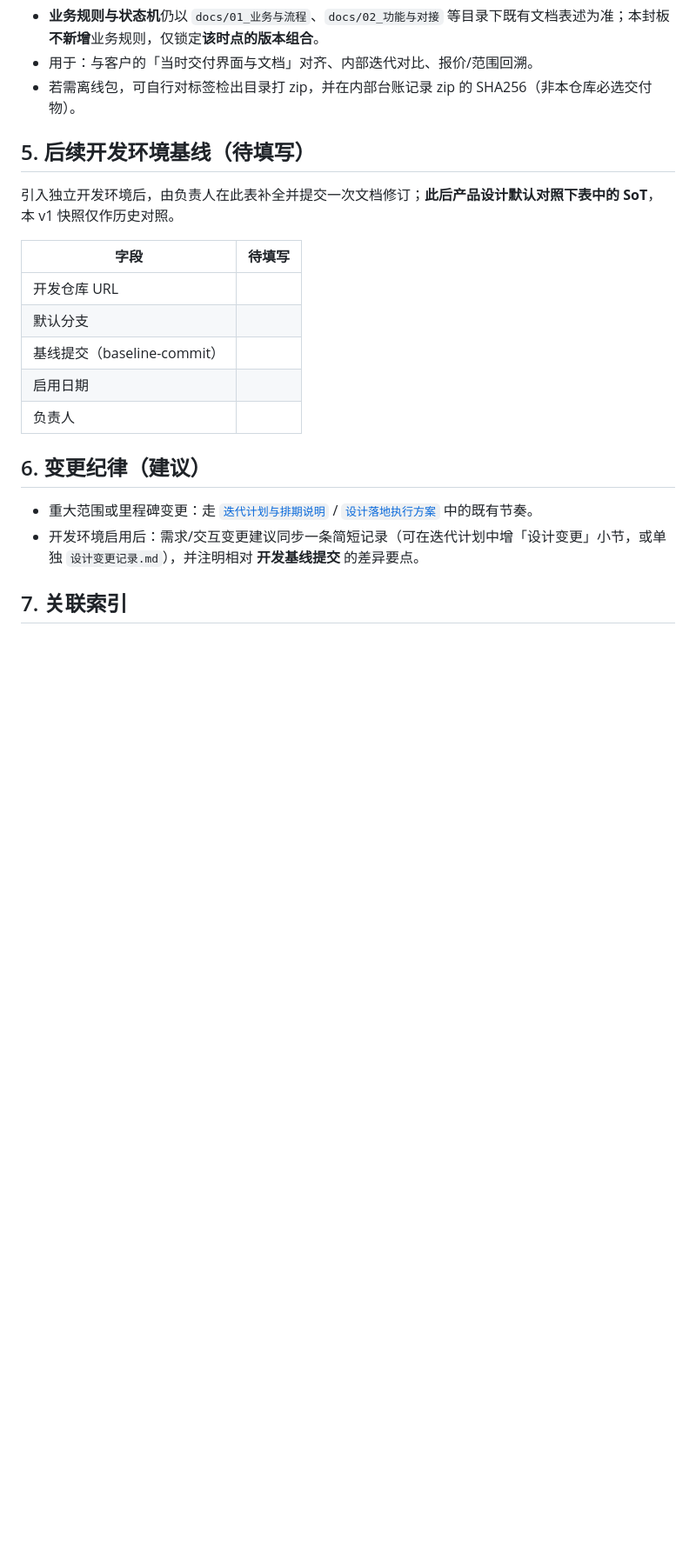
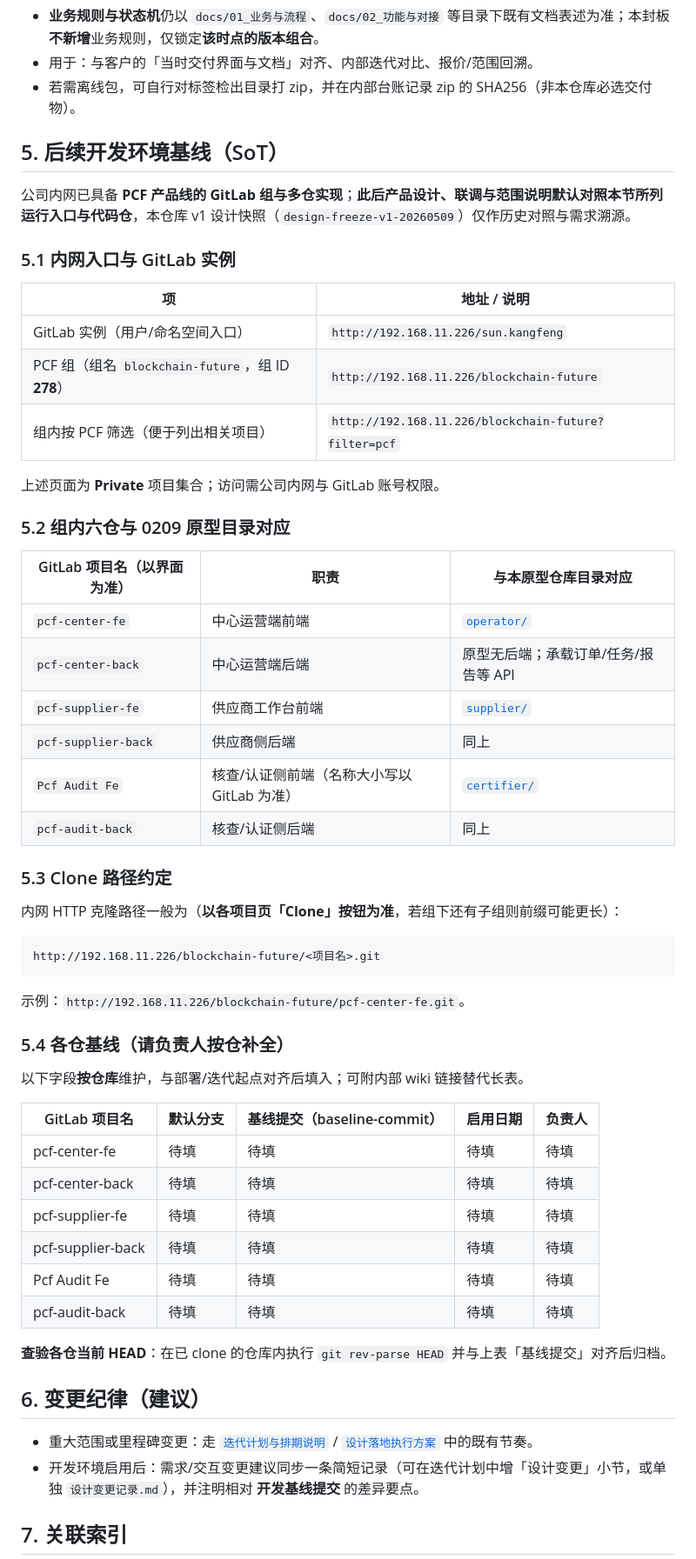
Before and after one commit to vuvanmai936-dot/steel-carbon-footprint, a Markdown page: docs/00_迭代计划/第一次设计快照封板说明_20260509.md, the part around the change. Shown at 87% size. Rendered like a GitHub page; blank space fills up the shorter version.

````diff
--- a/docs/00_迭代计划/第一次设计快照封板说明_20260509.md
+++ b/docs/00_迭代计划/第一次设计快照封板说明_20260509.md
@@ -44,17 +44,55 @@ git rev-parse design-freeze-v1-20260509^{commit}
 - 用于：与客户的「当时交付界面与文档」对齐、内部迭代对比、报价/范围回溯。
 - 若需离线包，可自行对标签检出目录打 zip，并在内部台账记录 zip 的 SHA256（非本仓库必选交付物）。
 
-## 5. 后续开发环境基线（待填写）
+## 5. 后续开发环境基线（SoT）
 
-引入独立开发环境后，由负责人在此表补全并提交一次文档修订；**此后产品设计默认对照下表中的 SoT**，本 v1 快照仅作历史对照。
+公司内网已具备 **PCF 产品线的 GitLab 组与多仓实现**；**此后产品设计、联调与范围说明默认对照本节所列运行入口与代码仓**，本仓库 v1 设计快照（`design-freeze-v1-20260509`）仅作历史对照与需求溯源。
 
-| 字段 | 待填写 |
-|------|--------|
-| 开发仓库 URL | |
-| 默认分支 | |
-| 基线提交（baseline-commit） | |
-| 启用日期 | |
-| 负责人 | |
+### 5.1 内网入口与 GitLab 实例
+
+| 项 | 地址 / 说明 |
+|----|-------------|
+| GitLab 实例（用户/命名空间入口） | `http://192.168.11.226/sun.kangfeng` |
+| PCF 组（组名 `blockchain-future`，组 ID **278**） | `http://192.168.11.226/blockchain-future` |
+| 组内按 PCF 筛选（便于列出相关项目） | `http://192.168.11.226/blockchain-future?filter=pcf` |
+
+上述页面为 **Private** 项目集合；访问需公司内网与 GitLab 账号权限。
+
+### 5.2 组内六仓与 0209 原型目录对应
+
+| GitLab 项目名（以界面为准） | 职责 | 与本原型仓库目录对应 |
+|-----------------------------|------|------------------------|
+| `pcf-center-fe` | 中心运营端前端 | [`operator/`](../../operator/) |
+| `pcf-center-back` | 中心运营端后端 | 原型无后端；承载订单/任务/报告等 API |
+| `pcf-supplier-fe` | 供应商工作台前端 | [`supplier/`](../../supplier/) |
+| `pcf-supplier-back` | 供应商侧后端 | 同上 |
+| `Pcf Audit Fe` | 核查/认证侧前端（名称大小写以 GitLab 为准） | [`certifier/`](../../certifier/) |
+| `pcf-audit-back` | 核查/认证侧后端 | 同上 |
+
+### 5.3 Clone 路径约定
+
+内网 HTTP 克隆路径一般为（**以各项目页「Clone」按钮为准**，若组下还有子组则前缀可能更长）：
+
+```text
+http://192.168.11.226/blockchain-future/<项目名>.git
+```
+
+示例：`http://192.168.11.226/blockchain-future/pcf-center-fe.git`。
+
+### 5.4 各仓基线（请负责人按仓补全）
+
+以下字段**按仓库**维护，与部署/迭代起点对齐后填入；可附内部 wiki 链接替代长表。
+
+| GitLab 项目名 | 默认分支 | 基线提交（baseline-commit） | 启用日期 | 负责人 |
+|---------------|----------|----------------------------|----------|--------|
+| pcf-center-fe | 待填 | 待填 | 待填 | 待填 |
+| pcf-center-back | 待填 | 待填 | 待填 | 待填 |
+| pcf-supplier-fe | 待填 | 待填 | 待填 | 待填 |
+| pcf-supplier-back | 待填 | 待填 | 待填 | 待填 |
+| Pcf Audit Fe | 待填 | 待填 | 待填 | 待填 |
+| pcf-audit-back | 待填 | 待填 | 待填 | 待填 |
+
+**查验各仓当前 HEAD**：在已 clone 的仓库内执行 `git rev-parse HEAD` 并与上表「基线提交」对齐后归档。
 
 ## 6. 变更纪律（建议）
 
````
Also changed, not shown: README.md (+3 -1 lines).
